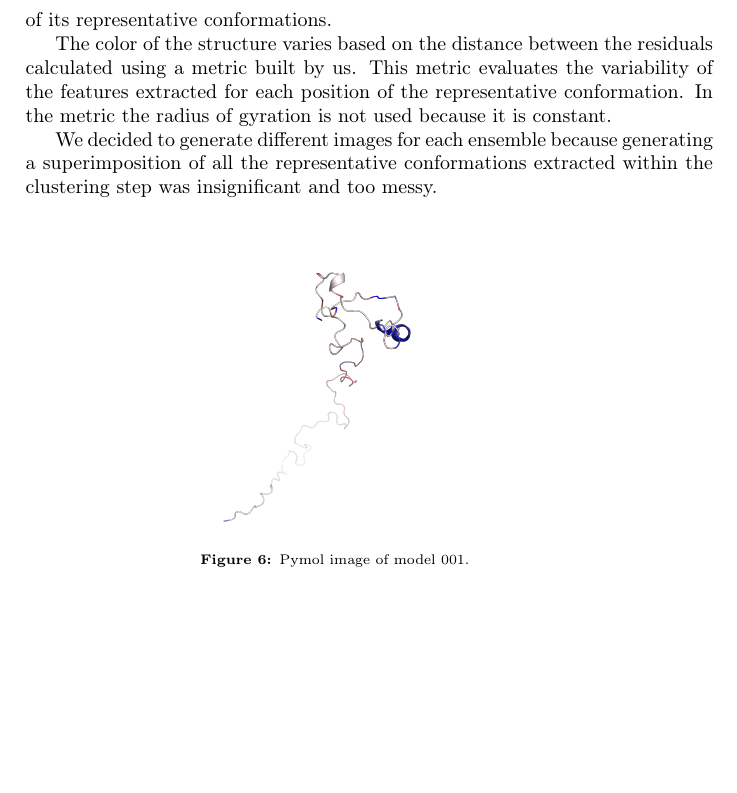
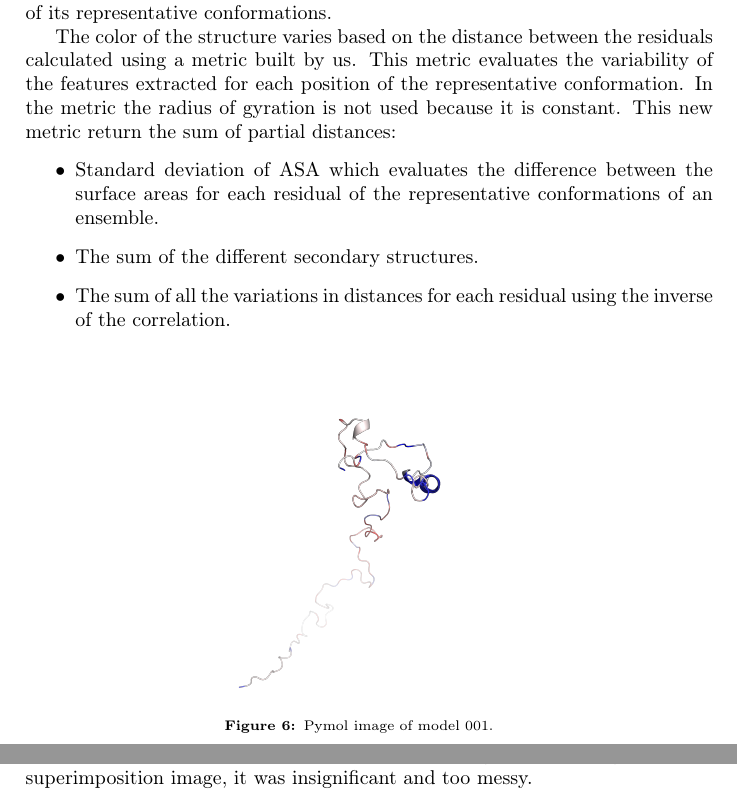
Before and after one commit to mikelemilia/ped-conformational-analysis, a LaTeX document (report/report.tex, which reads report/sections/section_1.tex): part of page 5 of 8 before the commit and two parts of pages 5 and 7 of 10 after it, the two joined at a grey line, cut so that both start at the same text, the shorter picture padded with empty space. Compiled offline with pdfLaTeX.

Commit message:
Report update

```diff
--- a/report/sections/section_1.tex
+++ b/report/sections/section_1.tex
@@ -79,13 +78,17 @@ It can be observed that in the various ensemble, the distance between the centro
 For each ensemble, the software generates a pymol image to visualize the structure and through the variability of the colors, the distance between the residues of its representative conformations.
 
 The color of the structure varies based on the distance between the residuals calculated using a metric built by us. This metric evaluates the variability of the features extracted for each position of the representative conformation. In the metric the radius of gyration is not used because it is constant.
-
-We decided to generate different images for each ensemble because generating a superimposition of all the representative conformations extracted within the clustering step was insignificant and too messy.
+This new metric return the sum of partial distances:
+\begin{itemize}
+\item Standard deviation of ASA which evaluates the difference between the surface areas for each residual of the representative conformations of an ensemble.
+\item The sum of the different secondary structures.
+\item The sum of all the variations in distances for each residual using the inverse of the correlation.
+\end{itemize}
 
 \begin{figure}[H]
-	\begin{minipage}[b]{0.9\textwidth}
+	\begin{minipage}[b]{0.97\textwidth}
 		\centering
 		\includegraphics[width=\textwidth]{PED00020e001_pymol.png}
 		\caption{Pymol image of model 001.}
-		\label{model001}
+		\label{model001p}
 	\end{minipage}
@@ -94,3 +96,4 @@ We decided to generate different images for each ensemble because generating a s
 		\centering
 		\includegraphics[width=\textwidth]{PED00020e002_pymol.png}
 		\caption{Pymol image of model 002.}
+		\label{model002p}
@@ -98,3 +100,2 @@ We decided to generate different images for each ensemble because generating a s
 	\end{minipage}
-	\hfill
-	\begin{minipage}[b]{0.47\textwidth}
+\end{figure}
@@ -114,8 +116,14 @@ We decided to generate different images for each ensemble because generating a s
 		\centering
 		\includegraphics[width=\textwidth]{PED00020e005_pymol.png}
 		\caption{Pymol image of model 005.}
-		\label{model005}
+		\label{model005p}
 	\end{minipage}
 \end{figure}
 
-Looking at the images you can see that the visualized structures are very disordered and due to the entropic high cost of folding, the well-defined structures (alpha-helicx) are few and mainly in the central regions. In these regions the variability of the representative conformations is less.
+\medskip
+\medskip
+\medskip
+We decided to generate one image for each ensemble with their representative conformations extracted within the clustering step.
+If we generated a superimposition image, it was insignificant and too messy.
+
+Looking at the images you can see that the visualized structures are very disordered. Owing of the entropic high cost of folding, the well-defined structures ( e.g. alpha-helicx) are few and mainly in the central regions. In general the variability of the representative conformations is less.
```
Also changed, not shown: report/sections/section_1.tex (24 more changed lines).
